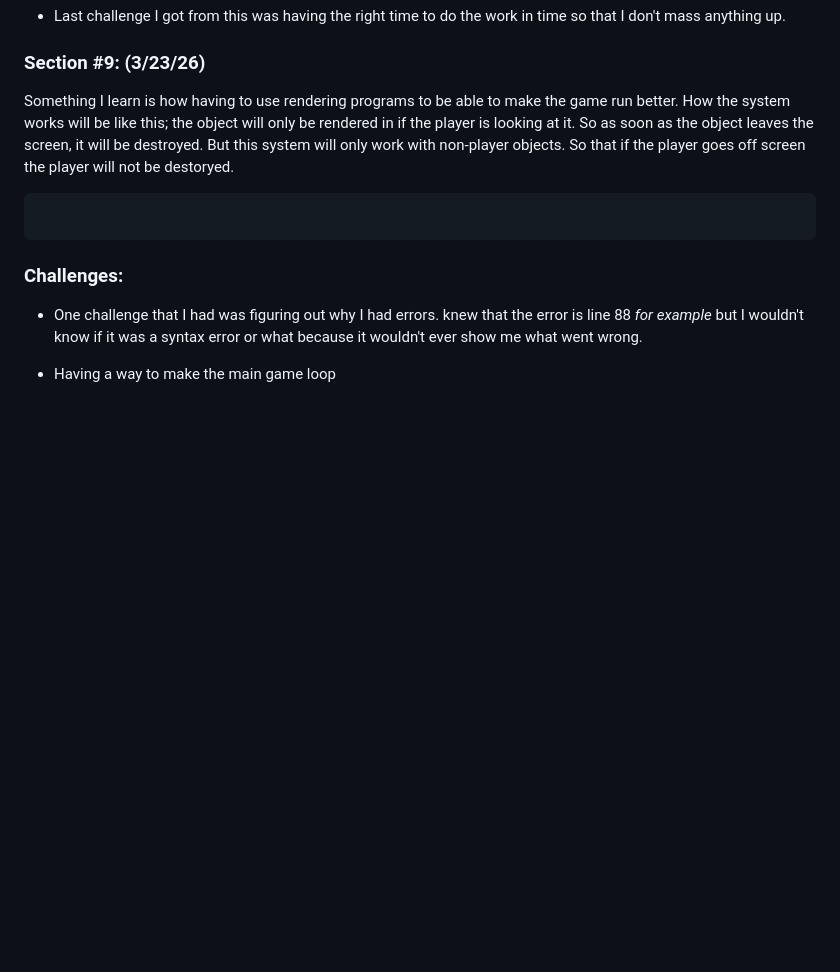
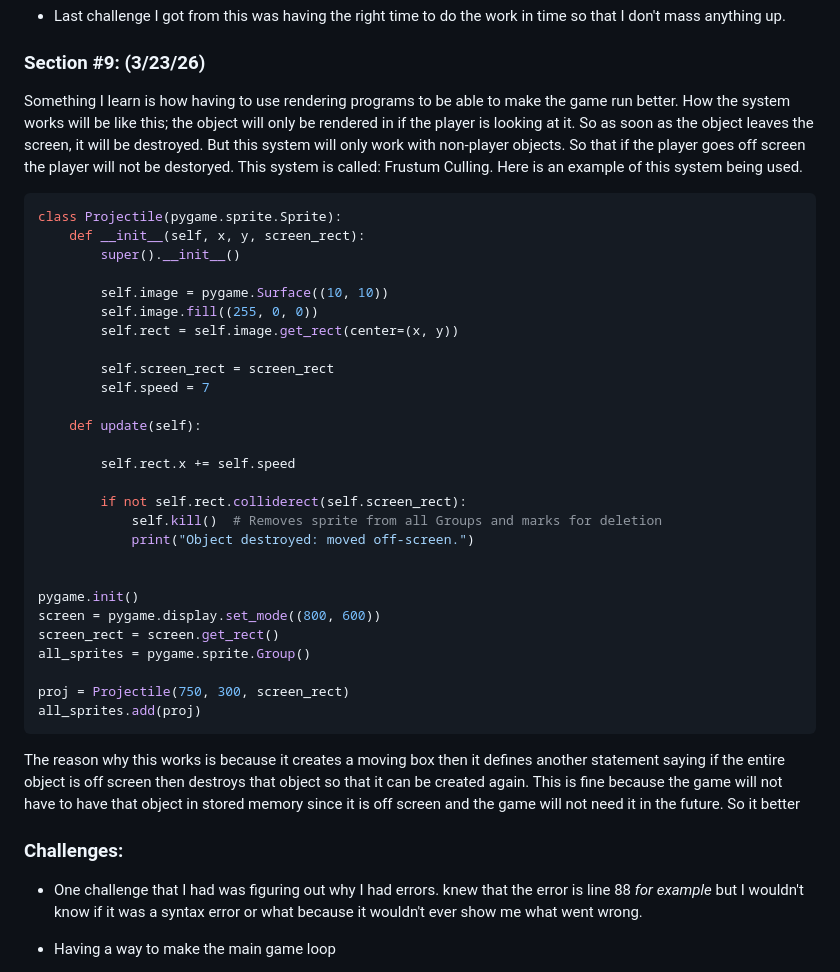
Before and after one commit to nayere6342/apcsa-freedom-project, a Markdown page: tool/learning-log.md, the part around the change. GitHub-like rendering; blank space fills up the shorter version.

Commit message:
Document Frustum Culling with code example
Added explanation of Frustum Culling and provided example code for projectile management in Pygame.

````diff
--- a/tool/learning-log.md
+++ b/tool/learning-log.md
@@ -418,13 +418,39 @@ The first step in order to make this work is the ball itself. So how it would wo
 
 ### Section #9: (3/23/26)
 
-Something I learn is how having to use rendering programs to be able to make the game run better. How the system works will be like this; the object will only be rendered in if the player is looking at it. So as soon as the object leaves the screen, it will be destroyed. But this system will only work with non-player objects. So that if the player goes off screen the player will not be destoryed.
+Something I learn is how having to use rendering programs to be able to make the game run better. How the system works will be like this; the object will only be rendered in if the player is looking at it. So as soon as the object leaves the screen, it will be destroyed. But this system will only work with non-player objects. So that if the player goes off screen the player will not be destoryed. This system is called: Frustum Culling. Here is an example of this system being used.
 
 ```py
+class Projectile(pygame.sprite.Sprite):
+    def __init__(self, x, y, screen_rect):
+        super().__init__()
 
+        self.image = pygame.Surface((10, 10))
+        self.image.fill((255, 0, 0))
+        self.rect = self.image.get_rect(center=(x, y))
+
+        self.screen_rect = screen_rect
+        self.speed = 7
+
+    def update(self):
+
+        self.rect.x += self.speed
+
+        if not self.rect.colliderect(self.screen_rect):
+            self.kill()  # Removes sprite from all Groups and marks for deletion
+            print("Object destroyed: moved off-screen.")
+
+
+pygame.init()
+screen = pygame.display.set_mode((800, 600))
+screen_rect = screen.get_rect()
+all_sprites = pygame.sprite.Group()
+
+proj = Projectile(750, 300, screen_rect)
+all_sprites.add(proj)
 ```
 
-
+The reason why this works is because it creates a moving box then it defines another statement saying if the entire object is off screen then destroys that object so that it can be created again. This is fine because the game will not have to have that object in stored memory since it is off screen and the game will not need it in the future. So it better
 
 ### Challenges:
 
````
